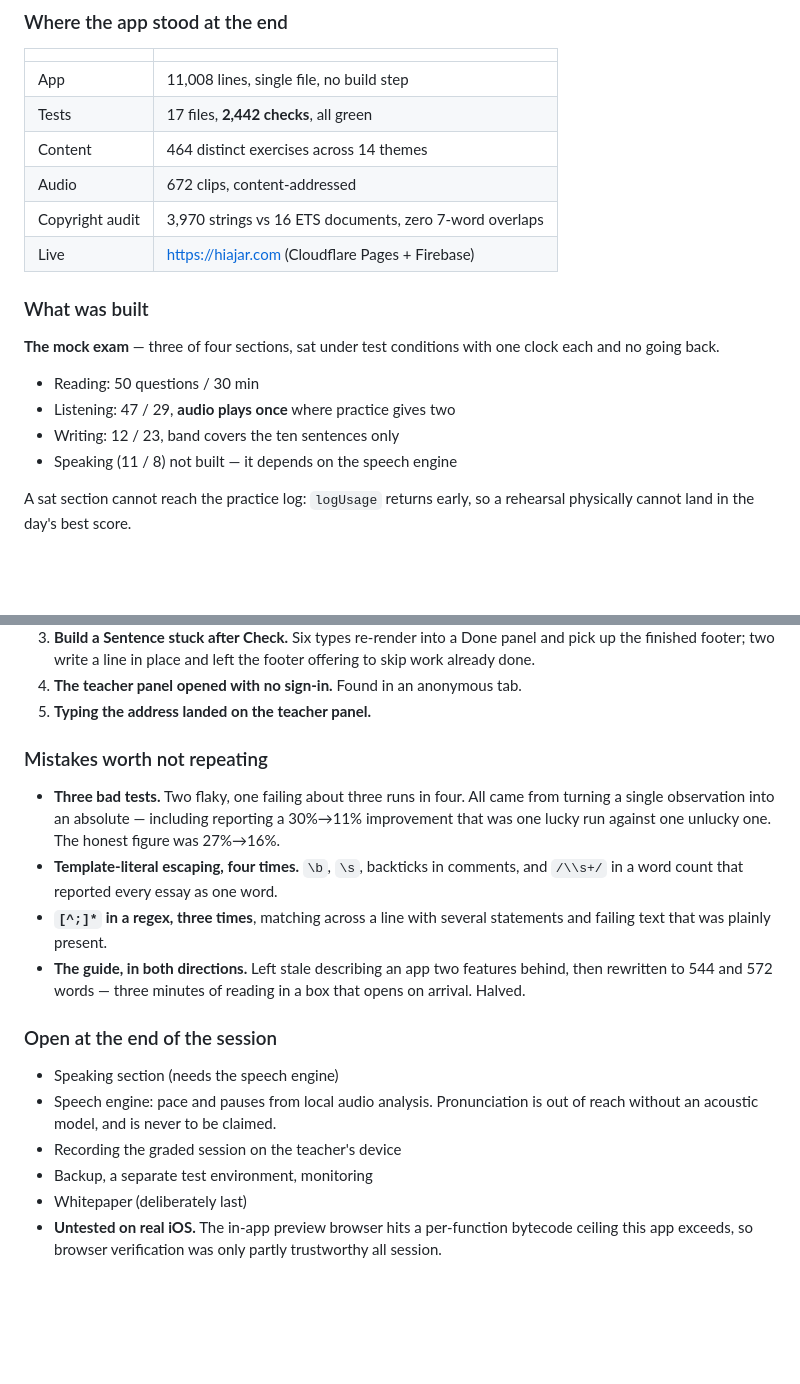
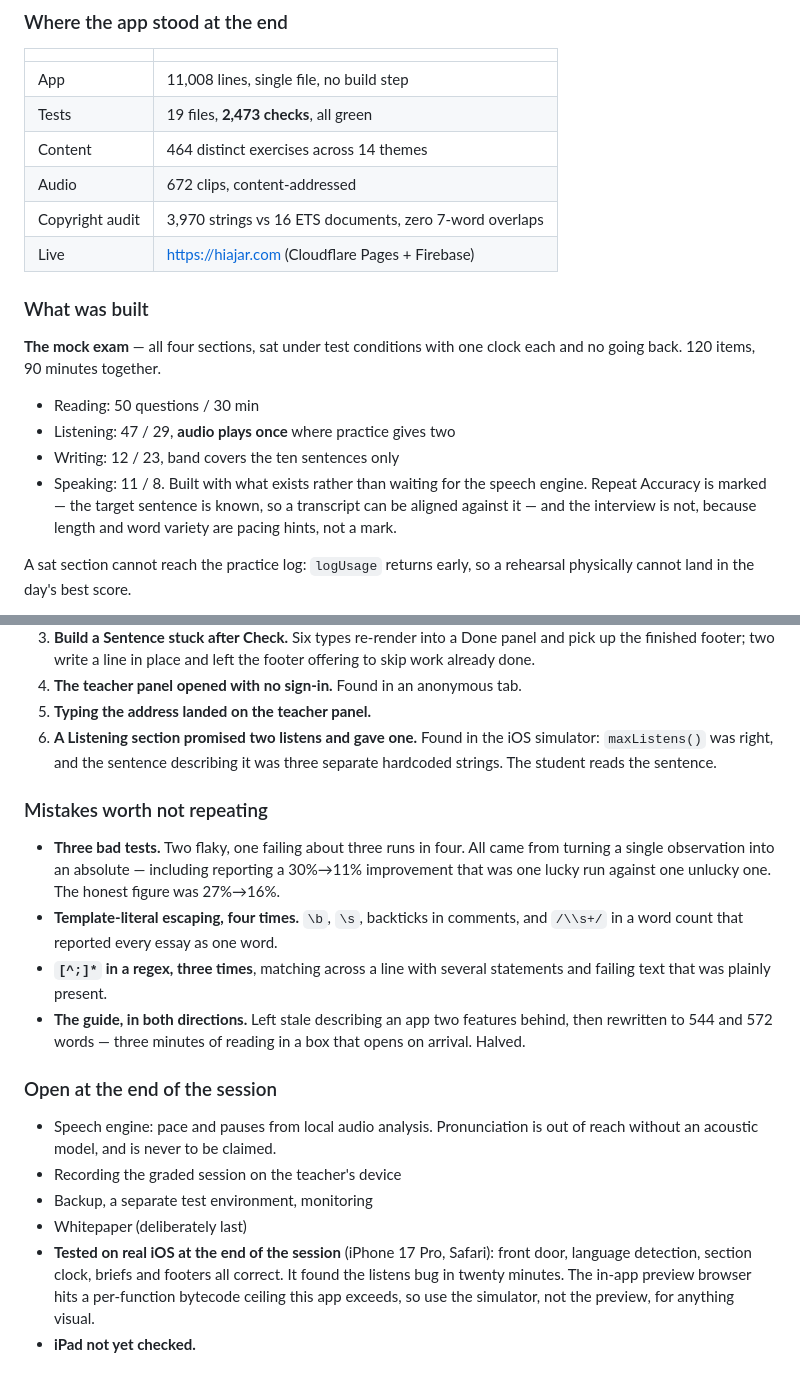
Before and after one commit to croxatte-tech-solutions/ajar, a Markdown page: PROGRESS.md, 2 parts joined by grey strips. Rendered like a GitHub page; blank space fills up the shorter version.

Commit message:
docs: four sections, and iOS verified
Speaking built with what exists. Records that the iOS simulator found the
listens bug in twenty minutes after a whole session of only partly
trustworthy preview-browser checks, and that iPad is still unchecked.

```diff
--- a/PROGRESS.md
+++ b/PROGRESS.md
@@ -26,7 +26,7 @@ By type: 25 `feat`, 14 `fix`, 4 `docs`, 4 `chore`, 1 each `test`, `refactor`, `b
 | | |
 |---|---|
 | App | 11,008 lines, single file, no build step |
-| Tests | 17 files, **2,442 checks**, all green |
+| Tests | 19 files, **2,473 checks**, all green |
 | Content | 464 distinct exercises across 14 themes |
 | Audio | 672 clips, content-addressed |
 | Copyright audit | 3,970 strings vs 16 ETS documents, zero 7-word overlaps |
@@ -34,13 +34,16 @@ By type: 25 `feat`, 14 `fix`, 4 `docs`, 4 `chore`, 1 each `test`, `refactor`, `b
 
 ### What was built
 
-**The mock exam** — three of four sections, sat under test conditions with
-one clock each and no going back.
+**The mock exam** — all four sections, sat under test conditions with one
+clock each and no going back. 120 items, 90 minutes together.
 
 - Reading: 50 questions / 30 min
 - Listening: 47 / 29, **audio plays once** where practice gives two
 - Writing: 12 / 23, band covers the ten sentences only
-- Speaking (11 / 8) not built — it depends on the speech engine
+- Speaking: 11 / 8. Built with what exists rather than waiting for the
+  speech engine. Repeat Accuracy is marked — the target sentence is known,
+  so a transcript can be aligned against it — and the interview is not,
+  because length and word variety are pacing hints, not a mark.
 
 A sat section cannot reach the practice log: `logUsage` returns early, so
 a rehearsal physically cannot land in the day's best score.
@@ -100,6 +103,9 @@ Worth recording separately, because each marks a blind spot:
    left the footer offering to skip work already done.
 4. **The teacher panel opened with no sign-in.** Found in an anonymous tab.
 5. **Typing the address landed on the teacher panel.**
+6. **A Listening section promised two listens and gave one.** Found in the
+   iOS simulator: `maxListens()` was right, and the sentence describing it
+   was three separate hardcoded strings. The student reads the sentence.
 
 ### Mistakes worth not repeating
 
@@ -118,12 +124,14 @@ Worth recording separately, because each marks a blind spot:
 
 ### Open at the end of the session
 
-- Speaking section (needs the speech engine)
 - Speech engine: pace and pauses from local audio analysis. Pronunciation
   is out of reach without an acoustic model, and is never to be claimed.
 - Recording the graded session on the teacher's device
 - Backup, a separate test environment, monitoring
 - Whitepaper (deliberately last)
-- **Untested on real iOS.** The in-app preview browser hits a per-function
-  bytecode ceiling this app exceeds, so browser verification was only
-  partly trustworthy all session.
+- **Tested on real iOS at the end of the session** (iPhone 17 Pro, Safari):
+  front door, language detection, section clock, briefs and footers all
+  correct. It found the listens bug in twenty minutes. The in-app preview
+  browser hits a per-function bytecode ceiling this app exceeds, so use the
+  simulator, not the preview, for anything visual.
+- **iPad not yet checked.**
```
